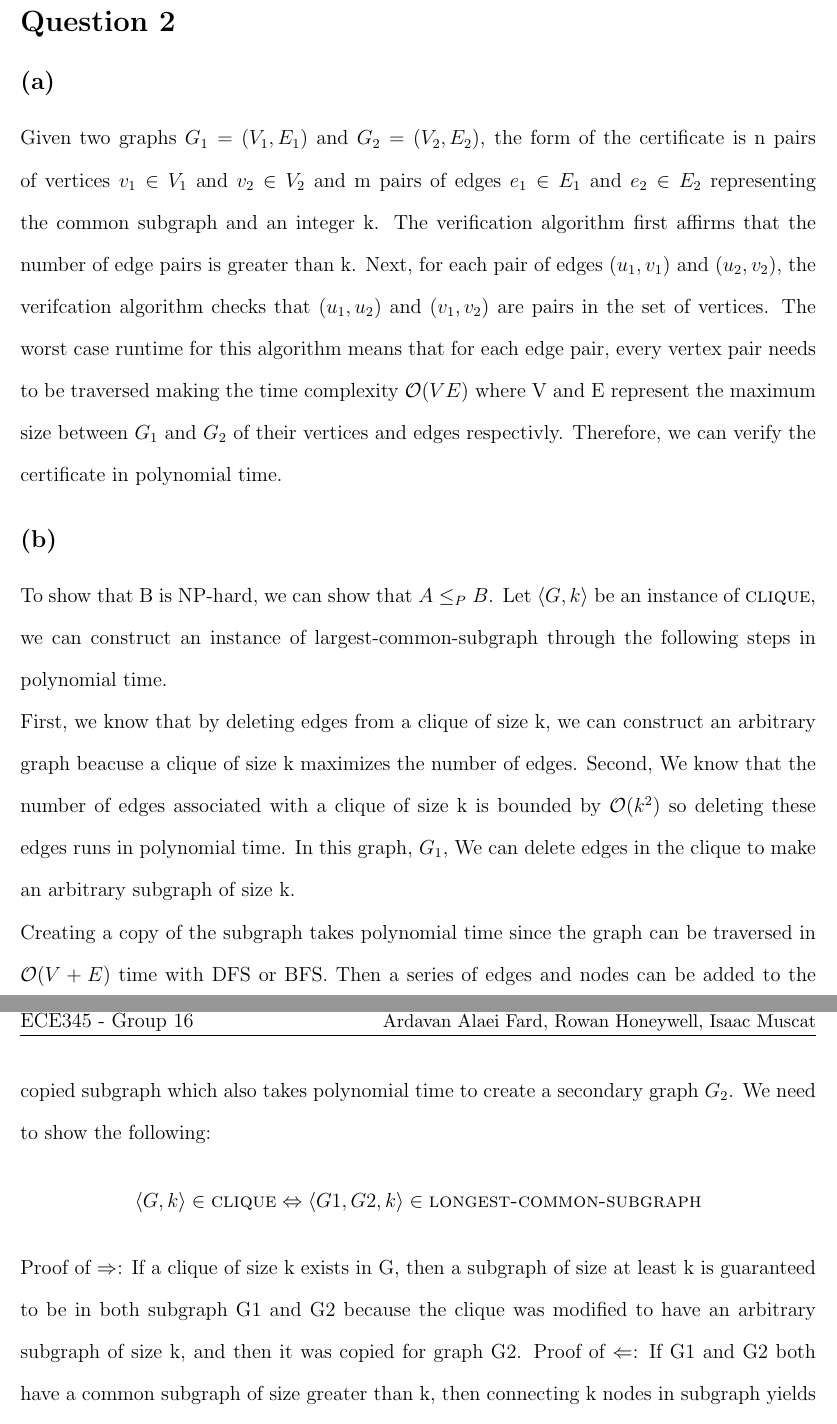
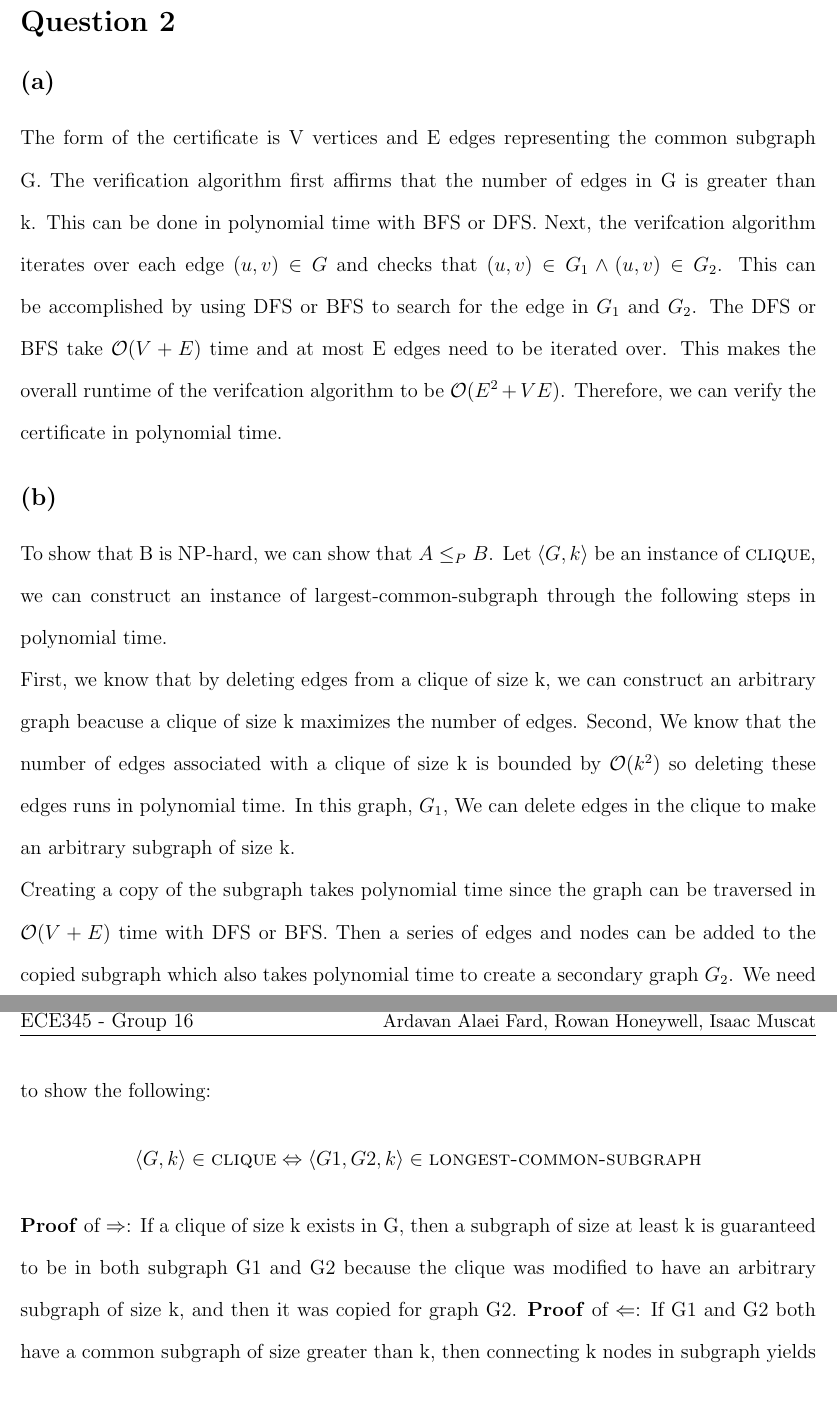
Before and after one commit to rowanhnwl/ECE345, a LaTeX problem sheet (hw/hw5/main.tex, which reads hw/hw5/questions/question2.tex): two parts of pages 7 and 8 of 10, joined at a grey line, cut so that both start at the same text, the shorter picture padded with empty space. Compiled offline with pdfLaTeX.

Commit message:
Changed q2a

```diff
--- a/hw/hw5/questions/question2.tex
+++ b/hw/hw5/questions/question2.tex
@@ -1,11 +1,12 @@
 \section{Question 2}
 \subsection{(a)}
-Given two graphs $G_1 = (V_1, E_1)$ and $G_2 = (V_2, E_2)$, the form of the certificate is
-n pairs of vertices $v_1 \in V_1$ and $v_2 \in V_2$ and m pairs of edges $e_1 \in E_1$ and $e_2 \in E_2$ representing the common subgraph and an integer k.
-The verification algorithm first affirms that the number of edge pairs is greater than k.
-Next, for each pair of edges $(u_1, v_1)$ and $(u_2, v_2)$, the verifcation algorithm checks that $(u_1, u_2)$ and $(v_1, v_2)$ are pairs in the set of vertices.
-The worst case runtime for this algorithm means that for each edge pair, every vertex pair needs to be traversed making the time complexity $\mathcal{O}(VE)$
-where V and E represent the maximum size between $G_1$ and $G_2$ of their vertices and edges respectivly.
+The form of the certificate is V vertices and E edges representing the common subgraph G.
+The verification algorithm first affirms that the number of edges in G is greater than k.
+This can be done in polynomial time with BFS or DFS.
+Next, the verifcation algorithm iterates over each edge $(u, v) \in G$ and checks that $(u, v) \in G_1 \land (u, v) \in G_2$.
+This can be accomplished by using DFS or BFS to search for the edge in $G_1$ and $G_2$.
+The DFS or BFS take $\mathcal{O}(V + E)$ time and at most E edges need to be iterated over.
+This makes the overall runtime of the verifcation algorithm to be $\mathcal{O}(E^2 + VE)$.
 Therefore, we can verify the certificate in polynomial time.
 \subsection{(b)}
 To show that B is NP-hard, we can show that $A \leq_P B$.
@@ -26,10 +27,10 @@ can be added to the copied subgraph which also takes polynomial time to create a
 graph $G_2$. We need to show the following:
 \[\langle G, k \rangle \in \textsc{clique} \Leftrightarrow \langle G1, G2, k \rangle \in \textsc{longest-common-subgraph}\]
 
-Proof of $\Rightarrow$:
+\textbf{Proof} of $\Rightarrow$:
 If a clique of size k exists in G, then a subgraph of size at least k is guaranteed to be
 in both subgraph G1 and G2 because the clique was modified to have an arbitrary subgraph of size k,
 and then it was copied for graph G2.
-Proof of $\Leftarrow$:
+\textbf{Proof} of $\Leftarrow$:
 If G1 and G2 both have a common subgraph of size greater than k, then connecting k nodes in subgraph
 yields a graph with a clique of size k.
```
Also changed, not shown: hw/hw5/main.pdf.
